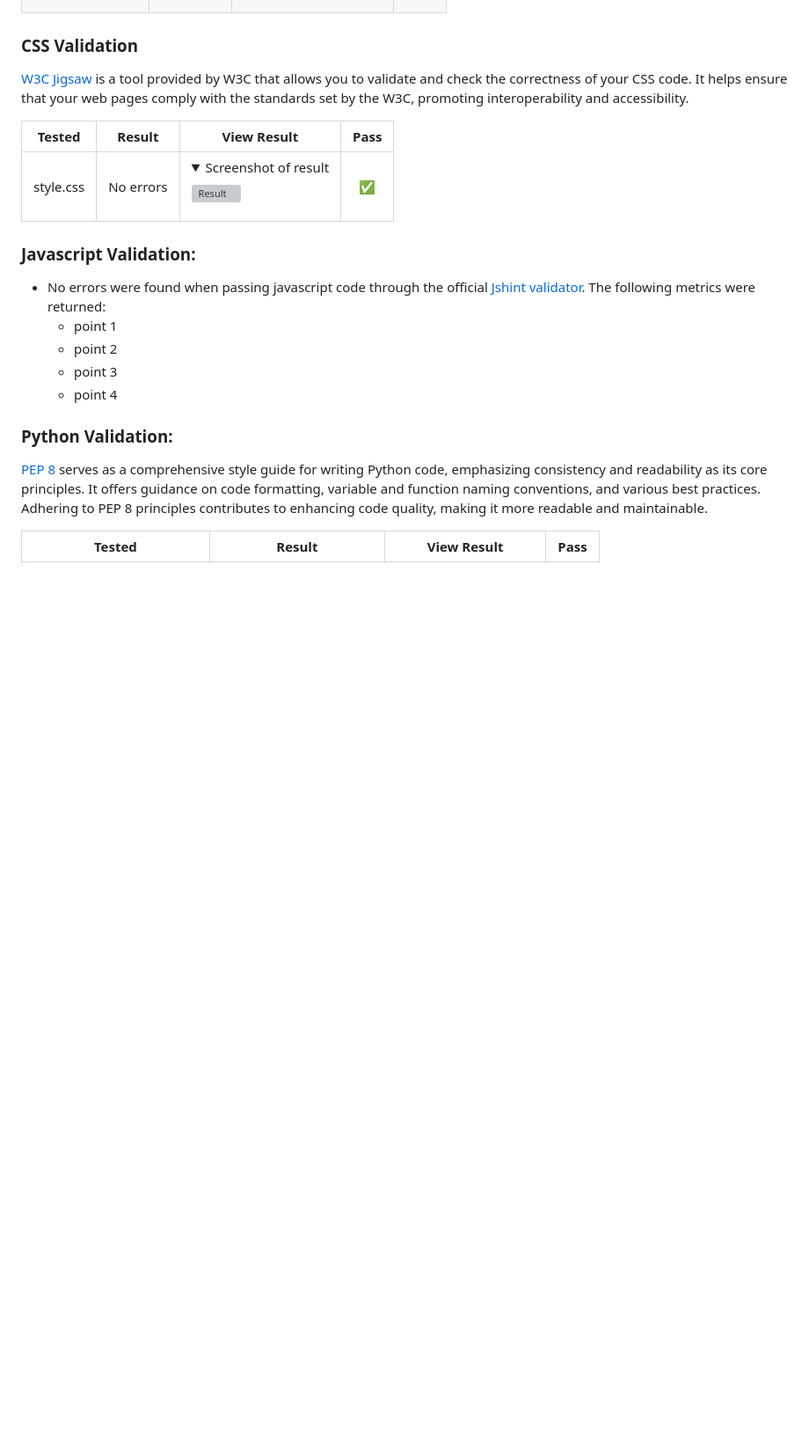
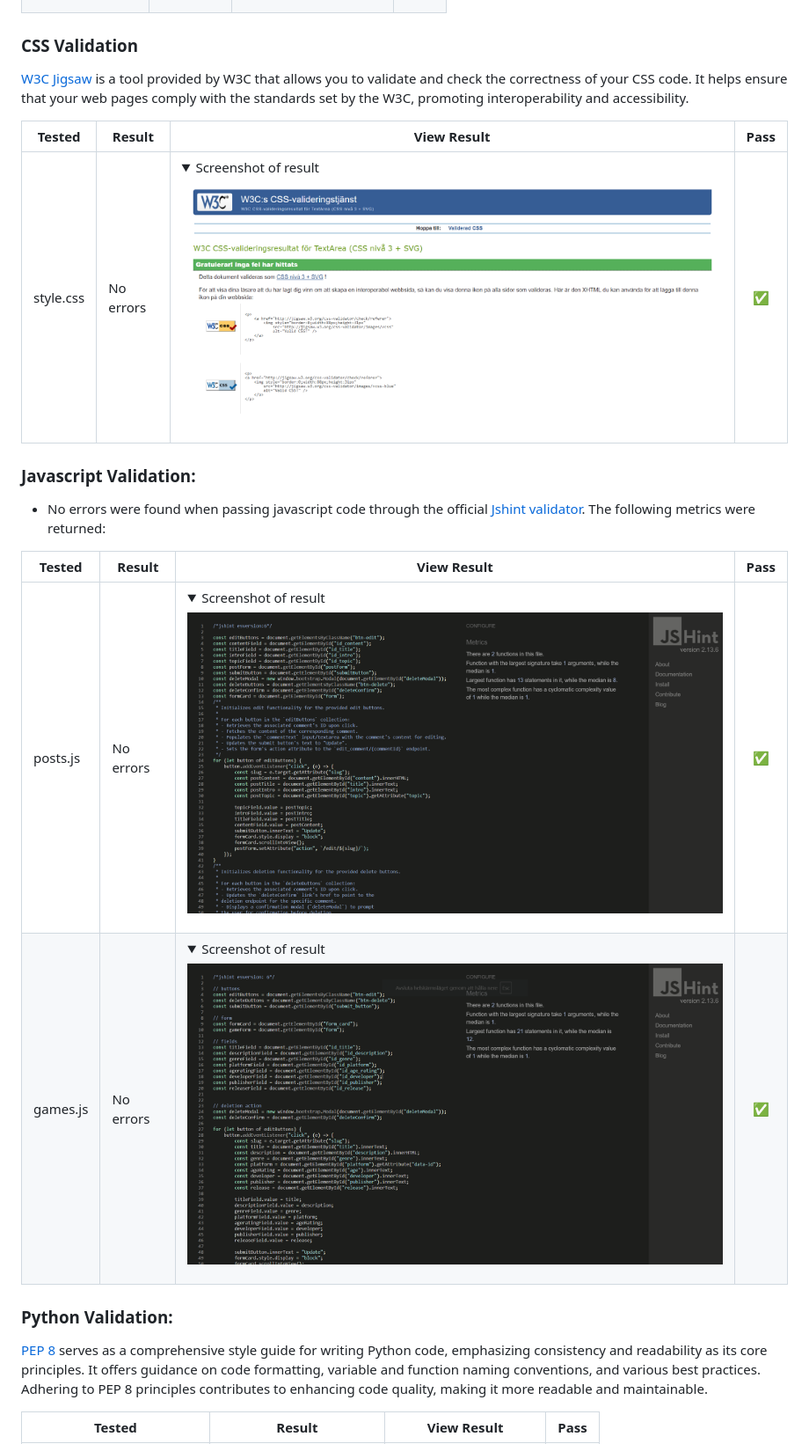
Before and after one commit to programmer-1991/gamers-digest, a Markdown page: readme/README.md, the part around the change printed below. Shown: that part at 88% size. Rendered like a GitHub page; pictures changed too: readme/screenshots/css results.png (added), readme/screenshots/games.js results.png (added), readme/screenshots/posts.js results.png (added); folded sections open; blank space fills up the shorter version; grey boxes are pictures that could not be loaded.

Commit message:
Add javascript and css code validation results and update code

```diff
--- a/readme/README.md
+++ b/readme/README.md
@@ -250,14 +251,15 @@ The HTML pages were extracted from dev tools using Google Chrome's inspect featu
 
 | **Tested** | **Result** | **View Result** | **Pass** |
 --- | --- | --- | :---:
-|style.css| No errors |<details><summary>Screenshot of result</summary>![Result](docs/test.md/wc3/css_wc3_validation.png)</details>| ✅
+|style.css| No errors |<details><summary>Screenshot of result</summary>![Result](./screenshots/css%20results.png)</details>| ✅
 
 ### Javascript Validation:
 - No errors were found when passing javascript code through the official [Jshint validator](https://jshint.com/). The following metrics were returned:
-  - point 1
-  - point 2
-  - point 3
-  - point 4
+
+| **Tested** | **Result** | **View Result** | **Pass** |
+--- | --- | --- | :---:
+|posts.js| No errors | <details><summary>Screenshot of result</summary>![Result](./screenshots/posts.js%20results.png)</details>| ✅
+|games.js| No errors | <details><summary>Screenshot of result</summary>![Result](./screenshots/games.js%20results.png)</details>| ✅
 
 ### Python Validation:
 [PEP 8](https://pep8ci.herokuapp.com/) serves as a comprehensive style guide for writing Python code, emphasizing consistency and readability as its core principles. It offers guidance on code formatting, variable and function naming conventions, and various best practices. Adhering to PEP 8 principles contributes to enhancing code quality, making it more readable and maintainable.
```
Also changed, not shown: other parts of readme/README.md (+2 -1 lines), 3 other files.
